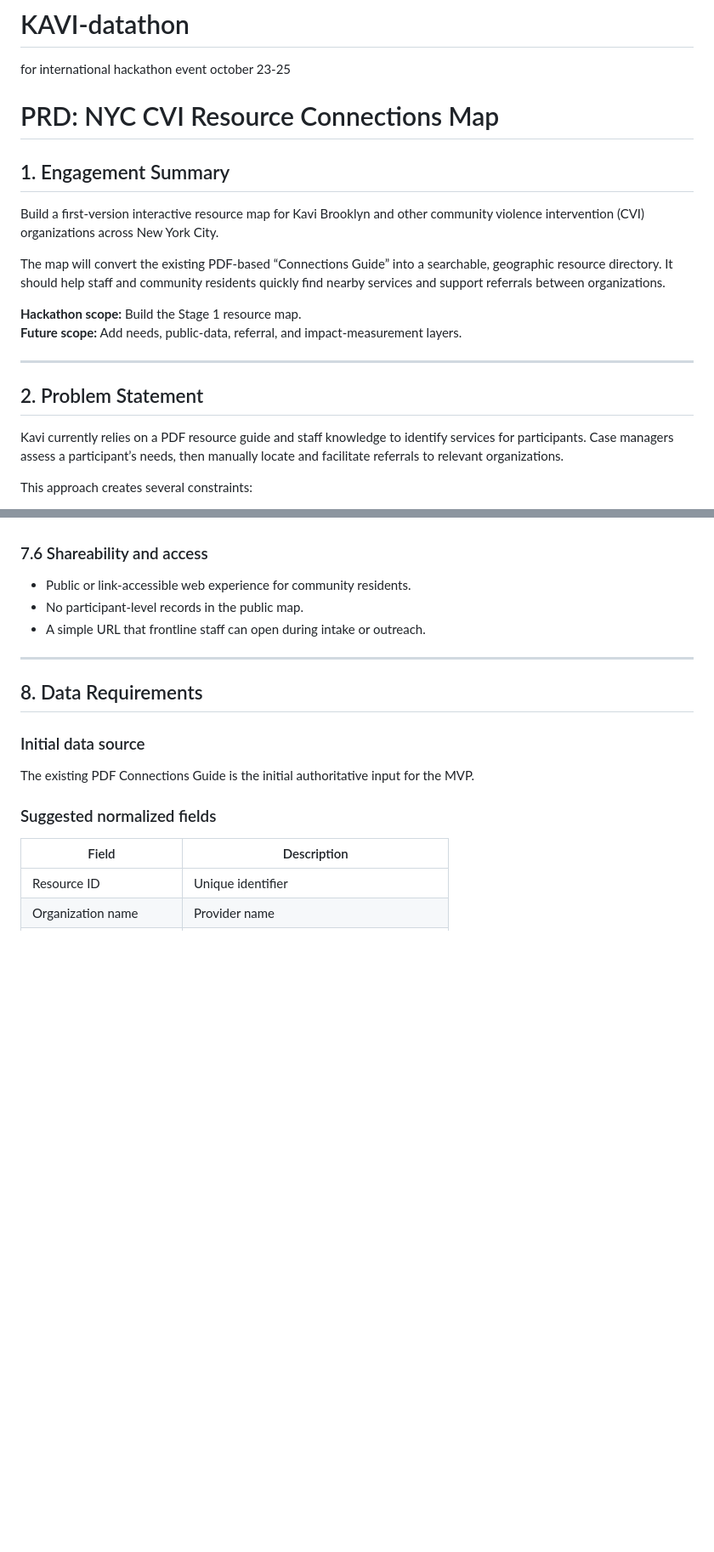
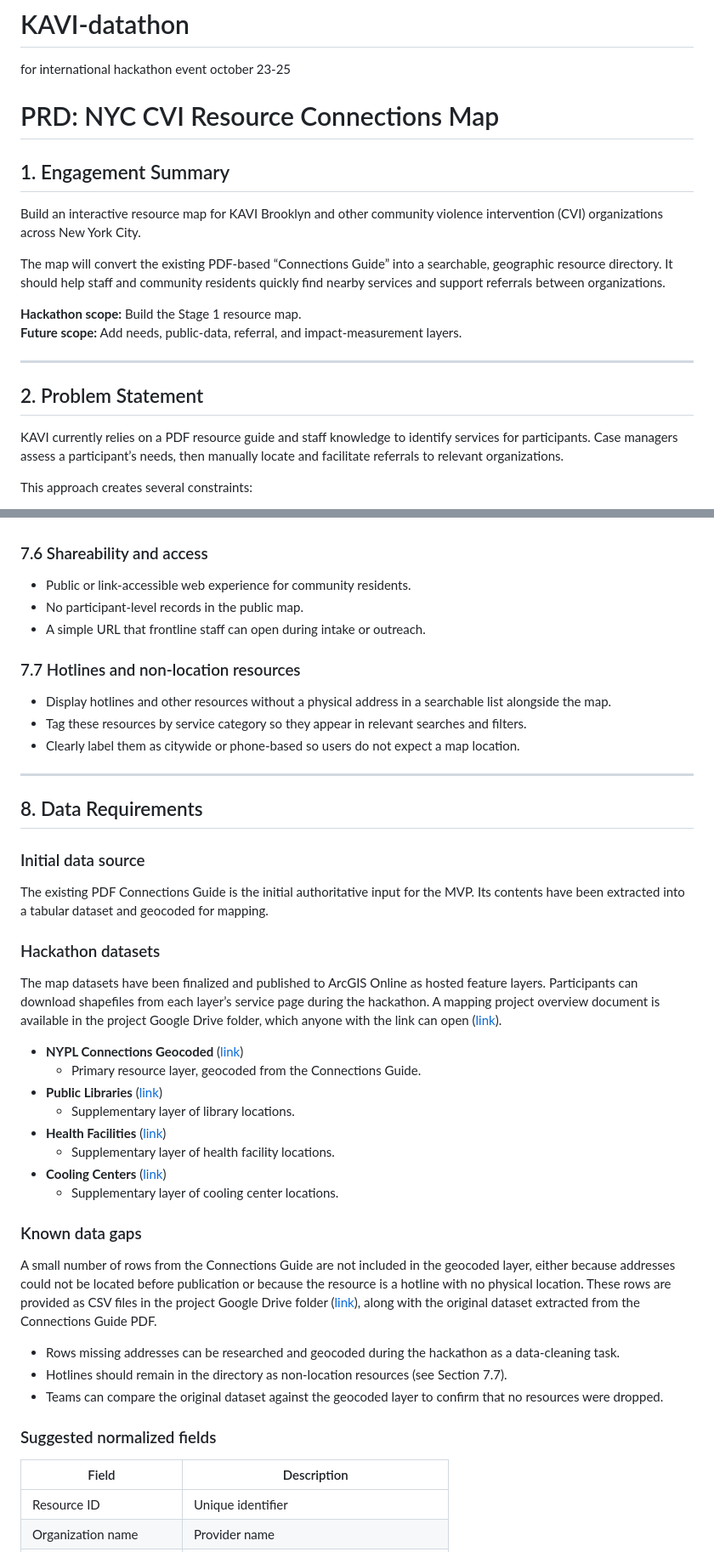
Before and after one commit to AkaiS/KAVI-datathon, a Markdown page: README.md, 2 parts joined by grey strips. Shown at 85% size. Drawn GitHub-style; blank space fills up the shorter version.

Commit message:
Update Project Progress

```diff
--- a/README.md
+++ b/README.md
@@ -3,13 +3,13 @@ for international hackathon event october 23-25
 
 <html><head></head><body><h1>PRD: NYC CVI Resource Connections Map</h1>
 <h2>1. Engagement Summary</h2>
-<p>Build a first-version interactive resource map for Kavi Brooklyn and other community violence intervention (CVI) organizations across New York City.</p>
+<p>Build an interactive resource map for KAVI Brooklyn and other community violence intervention (CVI) organizations across New York City.</p>
 <p>The map will convert the existing PDF-based “Connections Guide” into a searchable, geographic resource directory. It should help staff and community residents quickly find nearby services and support referrals between organizations.</p>
 <p><strong>Hackathon scope:</strong> Build the Stage 1 resource map.<br>
 <strong>Future scope:</strong> Add needs, public-data, referral, and impact-measurement layers.</p>
 <hr>
 <h2>2. Problem Statement</h2>
-<p>Kavi currently relies on a PDF resource guide and staff knowledge to identify services for participants. Case managers assess a participant’s needs, then manually locate and facilitate referrals to relevant organizations.</p>
+<p>KAVI currently relies on a PDF resource guide and staff knowledge to identify services for participants. Case managers assess a participant’s needs, then manually locate and facilitate referrals to relevant organizations.</p>
 <p>This approach creates several constraints:</p>
 <ul>
 <li>A PDF is difficult to search, browse, and use in real time with a participant.</li>
@@ -172,10 +173,47 @@ for international hackathon event october 23-25
 <li>No participant-level records in the public map.</li>
 <li>A simple URL that frontline staff can open during intake or outreach.</li>
 </ul>
+<h3>7.7 Hotlines and non-location resources</h3>
+<ul>
+<li>Display hotlines and other resources without a physical address in a searchable list alongside the map.</li>
+<li>Tag these resources by service category so they appear in relevant searches and filters.</li>
+<li>Clearly label them as citywide or phone-based so users do not expect a map location.</li>
+</ul>
 <hr>
 <h2>8. Data Requirements</h2>
 <h3>Initial data source</h3>
-<p>The existing PDF Connections Guide is the initial authoritative input for the MVP.</p>
+<p>The existing PDF Connections Guide is the initial authoritative input for the MVP. Its contents have been extracted into a tabular dataset and geocoded for mapping.</p>
+<h3>Hackathon datasets</h3>
+<p>The map datasets have been finalized and published to ArcGIS Online as hosted feature layers. Participants can download shapefiles from each layer’s service page during the hackathon. A mapping project overview document is available in the project Google Drive folder, which anyone with the link can open (<a href="https://drive.google.com/drive/folders/1f5QhMlY8pYgyomWSzPgYTBdnUUcBbUJS">link</a>).</p>
+<ul>
+<li><strong>NYPL Connections Geocoded</strong> (<a href="https://services6.arcgis.com/OO2s4OoyCZkYJ6oE/arcgis/rest/services/NYPL_Connections_merge/FeatureServer">link</a>)
+<ul>
+<li>Primary resource layer, geocoded from the Connections Guide.</li>
+</ul>
+</li>
+<li><strong>Public Libraries</strong> (<a href="https://services6.arcgis.com/OO2s4OoyCZkYJ6oE/arcgis/rest/services/public_libraries_points/FeatureServer">link</a>)
+<ul>
+<li>Supplementary layer of library locations.</li>
+</ul>
+</li>
+<li><strong>Health Facilities</strong> (<a href="https://services6.arcgis.com/OO2s4OoyCZkYJ6oE/arcgis/rest/services/health_facilities_points/FeatureServer">link</a>)
+<ul>
+<li>Supplementary layer of health facility locations.</li>
+</ul>
+</li>
+<li><strong>Cooling Centers</strong> (<a href="https://services6.arcgis.com/OO2s4OoyCZkYJ6oE/arcgis/rest/services/Cooling_Sites_points/FeatureServer">link</a>)
+<ul>
+<li>Supplementary layer of cooling center locations.</li>
+</ul>
+</li>
+</ul>
+<h3>Known data gaps</h3>
+<p>A small number of rows from the Connections Guide are not included in the geocoded layer, either because addresses could not be located before publication or because the resource is a hotline with no physical location. These rows are provided as CSV files in the project Google Drive folder (<a href="https://drive.google.com/drive/folders/1f5QhMlY8pYgyomWSzPgYTBdnUUcBbUJS">link</a>), along with the original dataset extracted from the Connections Guide PDF.</p>
+<ul>
+<li>Rows missing addresses can be researched and geocoded during the hackathon as a data-cleaning task.</li>
+<li>Hotlines should remain in the directory as non-location resources (see Section 7.7).</li>
+<li>Teams can compare the original dataset against the geocoded layer to confirm that no resources were dropped.</li>
+</ul>
 <h3>Suggested normalized fields</h3>
 
 Field | Description
```
Also changed, not shown: other parts of README.md (+25 -22 lines).
